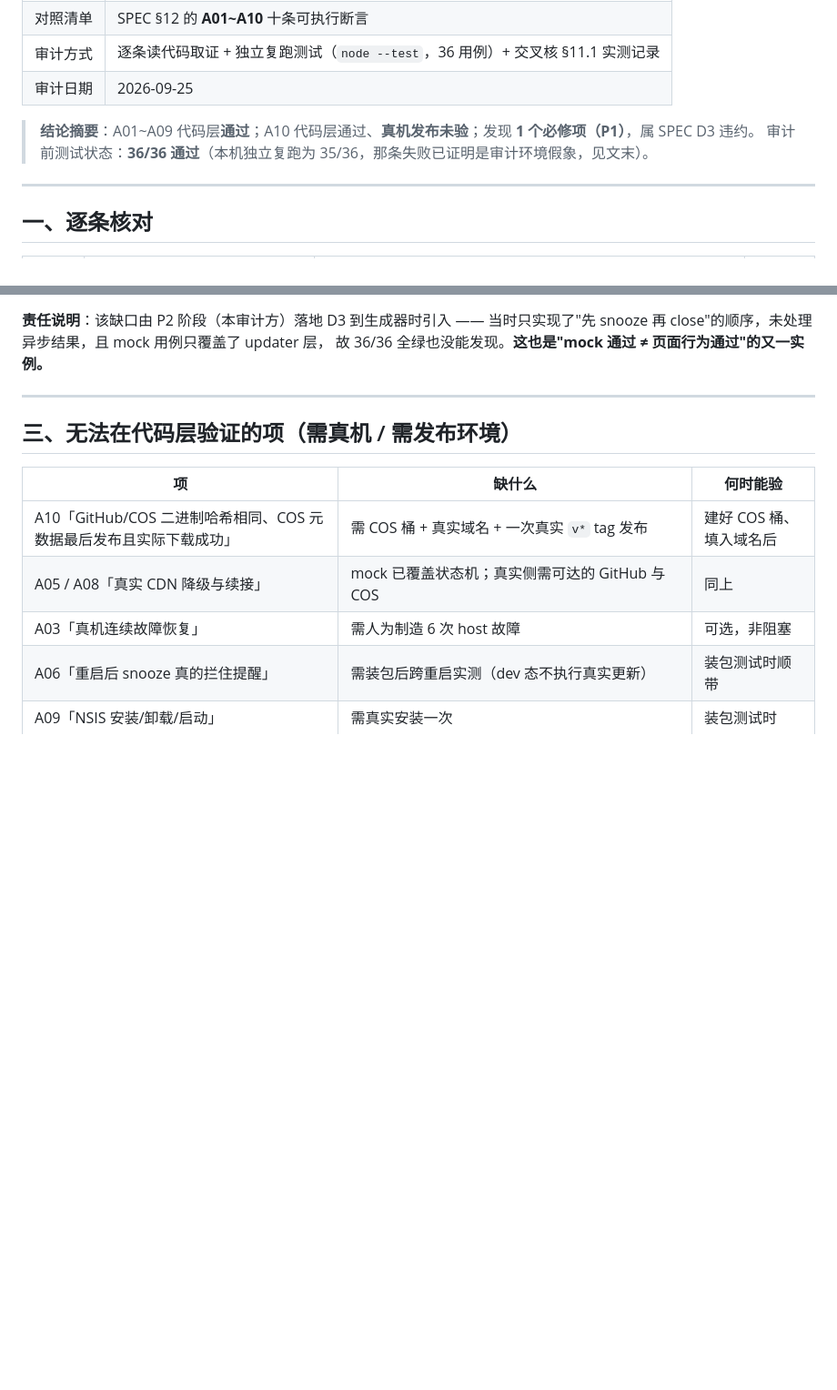
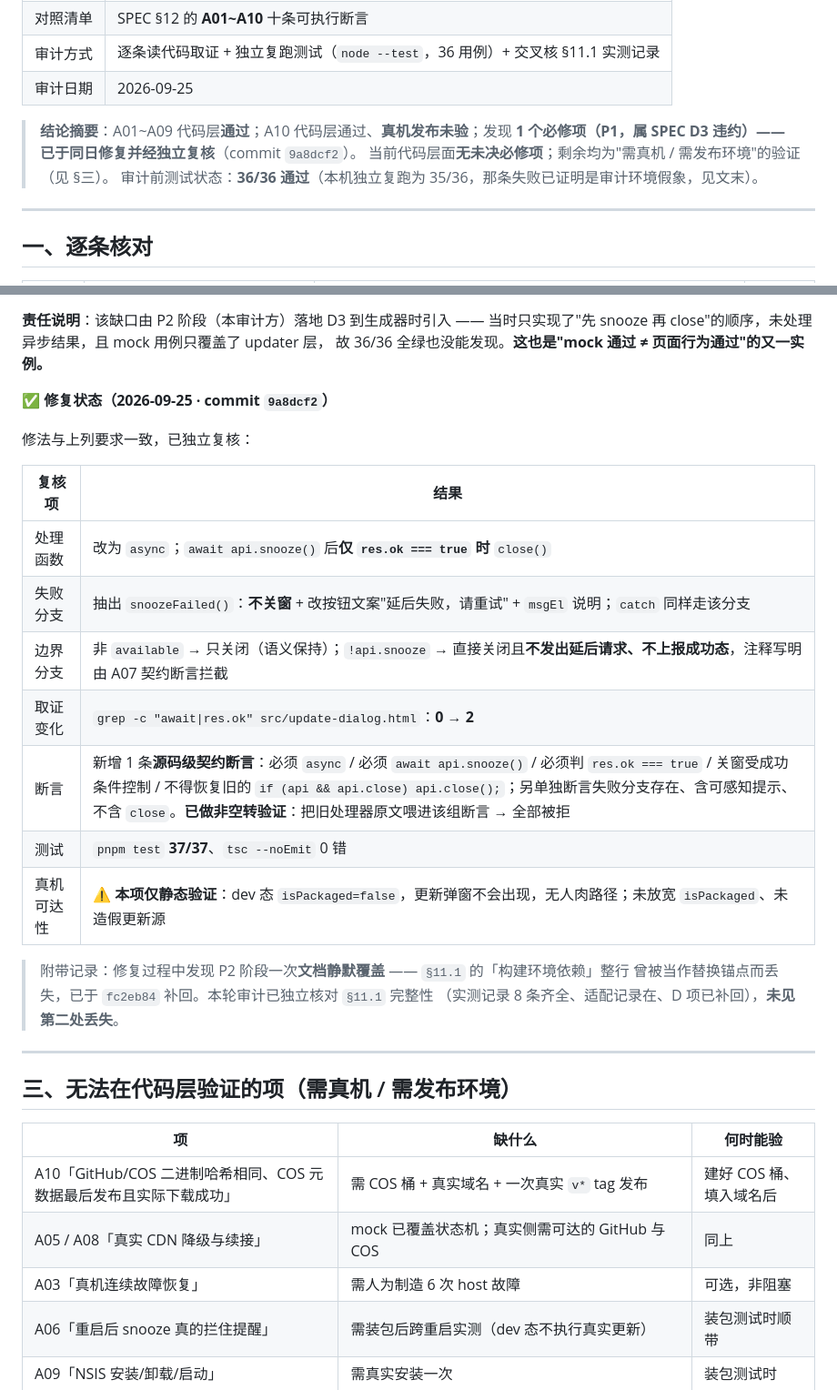
Before and after one commit to Kk1107k/dsh-desktop, a Markdown page: A-我读的/AUDIT.md, 2 parts joined by grey strips. Shown at 91% size. GitHub-like rendering; blank space fills up the shorter version.

Commit message:
docs(audit): P1-1 标记已修并附独立复核表；记录 §11.1 静默覆盖事件与完整性核对结论

```diff
--- a/A-我读的/AUDIT.md
+++ b/A-我读的/AUDIT.md
@@ -7,7 +7,8 @@
 | 审计方式 | 逐条读代码取证 + 独立复跑测试（`node --test`，36 用例）+ 交叉核 §11.1 实测记录 |
 | 审计日期 | 2026-09-25 |
 
-> **结论摘要**：A01~A09 代码层**通过**；A10 代码层通过、**真机发布未验**；发现 **1 个必修项（P1）**，属 SPEC D3 违约。
+> **结论摘要**：A01~A09 代码层**通过**；A10 代码层通过、**真机发布未验**；发现 **1 个必修项（P1，属 SPEC D3 违约）—— 已于同日修复并经独立复核**（commit `9a8dcf2`）。
+> 当前代码层面**无未决必修项**；剩余均为"需真机 / 需发布环境"的验证（见 §三）。
 > 审计前测试状态：**36/36 通过**（本机独立复跑为 35/36，那条失败已证明是审计环境假象，见文末）。
 
 ---
@@ -61,6 +62,24 @@ updater 层的 `E_IO` 分支是对的（`updater.js:318`），缺口只在页面
 当时只实现了"先 snooze 再 close"的顺序，未处理异步结果，且 mock 用例只覆盖了 updater 层，
 故 36/36 全绿也没能发现。**这也是"mock 通过 ≠ 页面行为通过"的又一实例。**
 
+**✅ 修复状态（2026-09-25 · commit `9a8dcf2`）**
+
+修法与上列要求一致，已独立复核：
+
+| 复核项 | 结果 |
+|---|---|
+| 处理函数 | 改为 `async`；`await api.snooze()` 后**仅 `res.ok === true` 时** `close()` |
+| 失败分支 | 抽出 `snoozeFailed()`：**不关窗** + 改按钮文案"延后失败，请重试" + `msgEl` 说明；`catch` 同样走该分支 |
+| 边界分支 | 非 `available` → 只关闭（语义保持）；`!api.snooze` → 直接关闭且**不发出延后请求、不上报成功态**，注释写明由 A07 契约断言拦截 |
+| 取证变化 | `grep -c "await\|res.ok" src/update-dialog.html`：**0 → 2** |
+| 断言 | 新增 1 条**源码级契约断言**：必须 `async` / 必须 `await api.snooze()` / 必须判 `res.ok === true` / 关窗受成功条件控制 / 不得恢复旧的 `if (api && api.close) api.close();`；另单独断言失败分支存在、含可感知提示、不含 `close`。**已做非空转验证**：把旧处理器原文喂进该组断言 → 全部被拒 |
+| 测试 | `pnpm test` **37/37**、`tsc --noEmit` 0 错 |
+| 真机可达性 | ⚠️ **本项仅静态验证**：dev 态 `isPackaged=false`，更新弹窗不会出现，无人肉路径；未放宽 `isPackaged`、未造假更新源 |
+
+> 附带记录：修复过程中发现 P2 阶段一次**文档静默覆盖** —— `§11.1` 的「构建环境依赖」整行
+> 曾被当作替换锚点而丢失，已于 `fc2eb84` 补回。本轮审计已独立核对 `§11.1` 完整性
+> （实测记录 8 条齐全、适配记录在、D 项已补回），**未见第二处丢失**。
+
 ---
 
 ## 三、无法在代码层验证的项（需真机 / 需发布环境）
```
